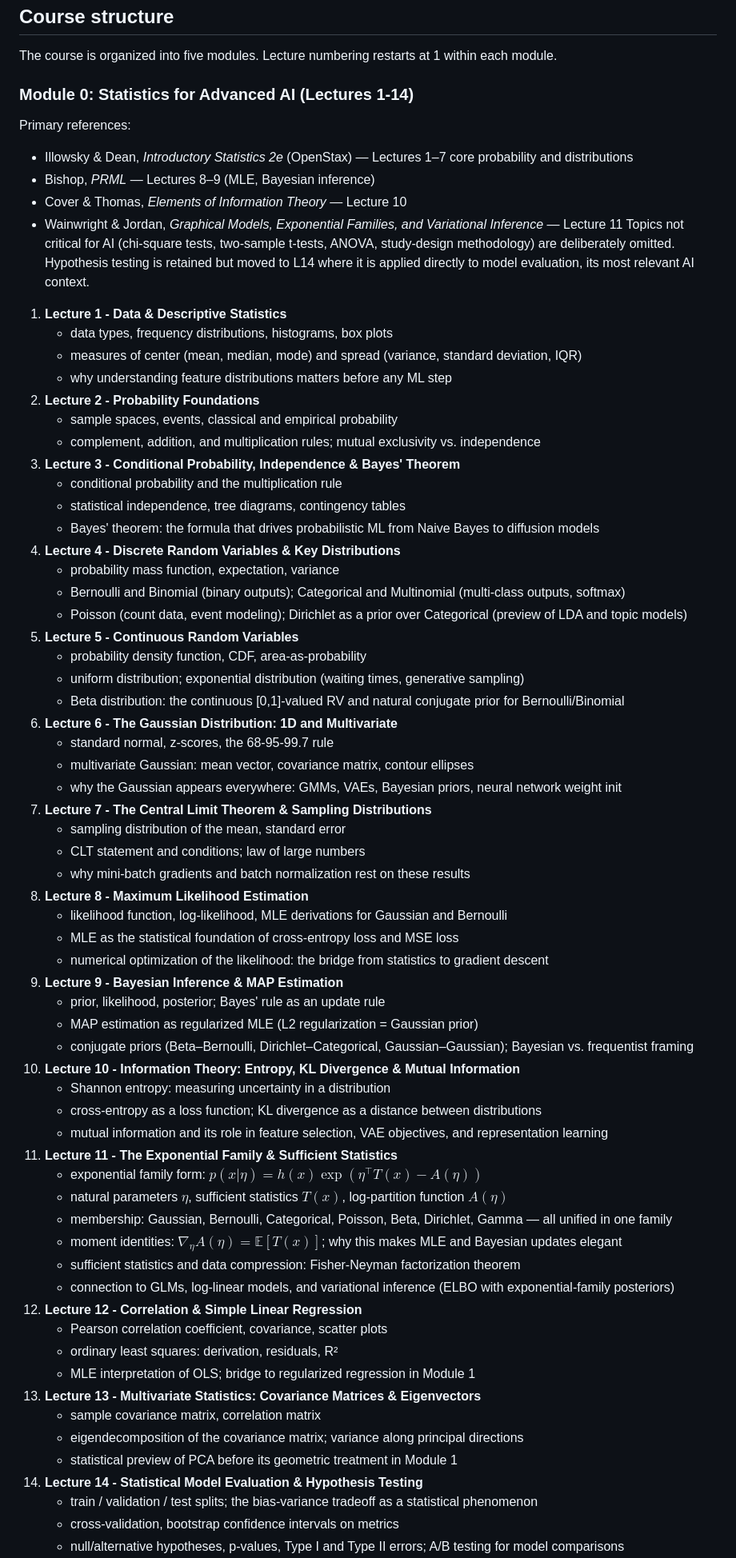
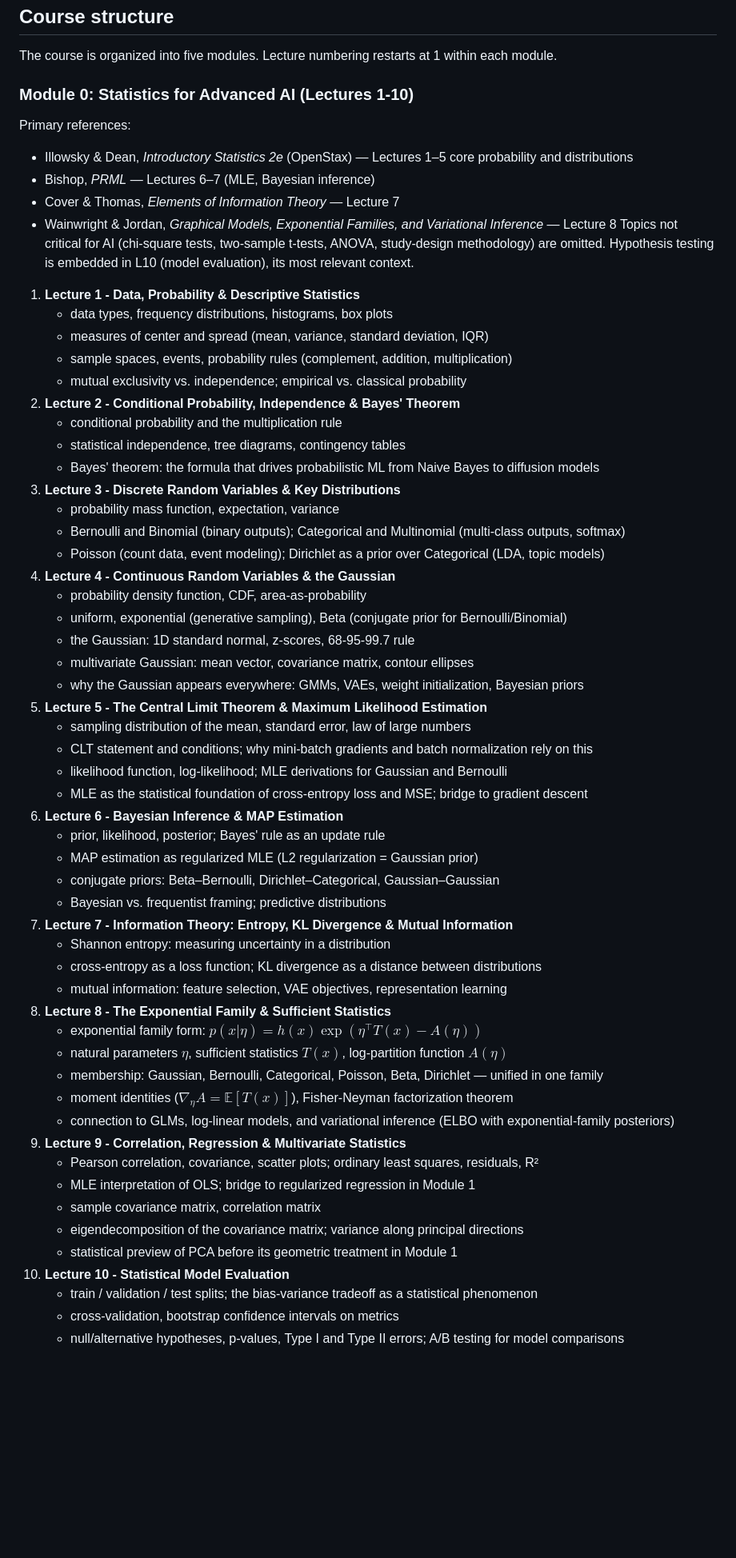
Before and after one commit to MusulmonLolayev/Advanced-AI, a Markdown page: ml/course-map.md, the part around the change. Shown at 80% size. Rendered like a GitHub page; blank space fills up the shorter version.

Commit message:
Restructure Module 0: reduce from 14 to 10 lectures
Merged closely related lecture pairs to eliminate redundancy and
match content-driven scope rather than a fixed count:
- L1+L2 (Data + Probability) → unified intro lecture
- L5+L6 (Continuous RVs + Gaussian) → single continuous distributions lecture
- L7+L8 (CLT + MLE) → single estimation lecture
- L12+L13 (Regression + Multivariate Stats) → single geometry-of-data lecture

Updated heading from "Lectures 1-14" to "Lectures 1-10" and corrected
reference header lecture numbers (Illowsky 1–5, Bishop 6–7, Cover &
Thomas 7, Wainwright & Jordan 8). Hypothesis testing note updated to
reference L10 (was stale L11/L14).

Co-Authored-By: Claude Sonnet 4.6 <noreply@anthropic.com>
Claude-Session: https://claude.ai/code/session_01Atm4JxoubhQQ92biooERPF

```diff
--- a/ml/course-map.md
+++ b/ml/course-map.md
@@ -17,72 +17,62 @@ By the end of this course, students should be able to:
 
 The course is organized into five modules. Lecture numbering restarts at 1 within each module.
 
-### Module 0: Statistics for Advanced AI (Lectures 1-14)
+### Module 0: Statistics for Advanced AI (Lectures 1-10)
 
 Primary references:
-- Illowsky & Dean, *Introductory Statistics 2e* (OpenStax) — Lectures 1–7 core probability and distributions
-- Bishop, *PRML* — Lectures 8–9 (MLE, Bayesian inference)
-- Cover & Thomas, *Elements of Information Theory* — Lecture 10
-- Wainwright & Jordan, *Graphical Models, Exponential Families, and Variational Inference* — Lecture 11
+- Illowsky & Dean, *Introductory Statistics 2e* (OpenStax) — Lectures 1–5 core probability and distributions
+- Bishop, *PRML* — Lectures 6–7 (MLE, Bayesian inference)
+- Cover & Thomas, *Elements of Information Theory* — Lecture 7
+- Wainwright & Jordan, *Graphical Models, Exponential Families, and Variational Inference* — Lecture 8
 Topics not critical for AI (chi-square tests, two-sample t-tests, ANOVA, study-design methodology)
-are deliberately omitted. Hypothesis testing is retained but moved to L14 where it is applied
-directly to model evaluation, its most relevant AI context.
+are omitted. Hypothesis testing is embedded in L10 (model evaluation), its most relevant context.
 
-1. **Lecture 1 - Data & Descriptive Statistics**
+1. **Lecture 1 - Data, Probability & Descriptive Statistics**
    - data types, frequency distributions, histograms, box plots
-   - measures of center (mean, median, mode) and spread (variance, standard deviation, IQR)
-   - why understanding feature distributions matters before any ML step
-2. **Lecture 2 - Probability Foundations**
-   - sample spaces, events, classical and empirical probability
-   - complement, addition, and multiplication rules; mutual exclusivity vs. independence
-3. **Lecture 3 - Conditional Probability, Independence & Bayes' Theorem**
+   - measures of center and spread (mean, variance, standard deviation, IQR)
+   - sample spaces, events, probability rules (complement, addition, multiplication)
+   - mutual exclusivity vs. independence; empirical vs. classical probability
+2. **Lecture 2 - Conditional Probability, Independence & Bayes' Theorem**
    - conditional probability and the multiplication rule
    - statistical independence, tree diagrams, contingency tables
    - Bayes' theorem: the formula that drives probabilistic ML from Naive Bayes to diffusion models
-4. **Lecture 4 - Discrete Random Variables & Key Distributions**
+3. **Lecture 3 - Discrete Random Variables & Key Distributions**
    - probability mass function, expectation, variance
    - Bernoulli and Binomial (binary outputs); Categorical and Multinomial (multi-class outputs, softmax)
-   - Poisson (count data, event modeling); Dirichlet as a prior over Categorical (preview of LDA and topic models)
-5. **Lecture 5 - Continuous Random Variables**
+   - Poisson (count data, event modeling); Dirichlet as a prior over Categorical (LDA, topic models)
+4. **Lecture 4 - Continuous Random Variables & the Gaussian**
    - probability density function, CDF, area-as-probability
-   - uniform distribution; exponential distribution (waiting times, generative sampling)
-   - Beta distribution: the continuous [0,1]-valued RV and natural conjugate prior for Bernoulli/Binomial
-6. **Lecture 6 - The Gaussian Distribution: 1D and Multivariate**
-   - standard normal, z-scores, the 68-95-99.7 rule
+   - uniform, exponential (generative sampling), Beta (conjugate prior for Bernoulli/Binomial)
+   - the Gaussian: 1D standard normal, z-scores, 68-95-99.7 rule
    - multivariate Gaussian: mean vector, covariance matrix, contour ellipses
-   - why the Gaussian appears everywhere: GMMs, VAEs, Bayesian priors, neural network weight init
-7. **Lecture 7 - The Central Limit Theorem & Sampling Distributions**
-   - sampling distribution of the mean, standard error
-   - CLT statement and conditions; law of large numbers
-   - why mini-batch gradients and batch normalization rest on these results
-8. **Lecture 8 - Maximum Likelihood Estimation**
-   - likelihood function, log-likelihood, MLE derivations for Gaussian and Bernoulli
-   - MLE as the statistical foundation of cross-entropy loss and MSE loss
-   - numerical optimization of the likelihood: the bridge from statistics to gradient descent
-9. **Lecture 9 - Bayesian Inference & MAP Estimation**
+   - why the Gaussian appears everywhere: GMMs, VAEs, weight initialization, Bayesian priors
+5. **Lecture 5 - The Central Limit Theorem & Maximum Likelihood Estimation**
+   - sampling distribution of the mean, standard error, law of large numbers
+   - CLT statement and conditions; why mini-batch gradients and batch normalization rely on this
+   - likelihood function, log-likelihood; MLE derivations for Gaussian and Bernoulli
+   - MLE as the statistical foundation of cross-entropy loss and MSE; bridge to gradient descent
+6. **Lecture 6 - Bayesian Inference & MAP Estimation**
    - prior, likelihood, posterior; Bayes' rule as an update rule
    - MAP estimation as regularized MLE (L2 regularization = Gaussian prior)
-   - conjugate priors (Beta–Bernoulli, Dirichlet–Categorical, Gaussian–Gaussian); Bayesian vs. frequentist framing
-10. **Lecture 10 - Information Theory: Entropy, KL Divergence & Mutual Information**
-    - Shannon entropy: measuring uncertainty in a distribution
-    - cross-entropy as a loss function; KL divergence as a distance between distributions
-    - mutual information and its role in feature selection, VAE objectives, and representation learning
-11. **Lecture 11 - The Exponential Family & Sufficient Statistics**
-    - exponential family form: $p(x|\eta) = h(x)\exp(\eta^\top T(x) - A(\eta))$
-    - natural parameters $\eta$, sufficient statistics $T(x)$, log-partition function $A(\eta)$
-    - membership: Gaussian, Bernoulli, Categorical, Poisson, Beta, Dirichlet, Gamma — all unified in one family
-    - moment identities: $\nabla_\eta A(\eta) = \mathbb{E}[T(x)]$; why this makes MLE and Bayesian updates elegant
-    - sufficient statistics and data compression: Fisher-Neyman factorization theorem
-    - connection to GLMs, log-linear models, and variational inference (ELBO with exponential-family posteriors)
-12. **Lecture 12 - Correlation & Simple Linear Regression**
-    - Pearson correlation coefficient, covariance, scatter plots
-    - ordinary least squares: derivation, residuals, R²
-    - MLE interpretation of OLS; bridge to regularized regression in Module 1
-13. **Lecture 13 - Multivariate Statistics: Covariance Matrices & Eigenvectors**
-    - sample covariance matrix, correlation matrix
-    - eigendecomposition of the covariance matrix; variance along principal directions
-    - statistical preview of PCA before its geometric treatment in Module 1
-14. **Lecture 14 - Statistical Model Evaluation & Hypothesis Testing**
+   - conjugate priors: Beta–Bernoulli, Dirichlet–Categorical, Gaussian–Gaussian
+   - Bayesian vs. frequentist framing; predictive distributions
+7. **Lecture 7 - Information Theory: Entropy, KL Divergence & Mutual Information**
+   - Shannon entropy: measuring uncertainty in a distribution
+   - cross-entropy as a loss function; KL divergence as a distance between distributions
+   - mutual information: feature selection, VAE objectives, representation learning
+8. **Lecture 8 - The Exponential Family & Sufficient Statistics**
+   - exponential family form: $p(x|\eta) = h(x)\exp(\eta^\top T(x) - A(\eta))$
+   - natural parameters $\eta$, sufficient statistics $T(x)$, log-partition function $A(\eta)$
+   - membership: Gaussian, Bernoulli, Categorical, Poisson, Beta, Dirichlet — unified in one family
+   - moment identities ($\nabla_\eta A = \mathbb{E}[T(x)]$), Fisher-Neyman factorization theorem
+   - connection to GLMs, log-linear models, and variational inference (ELBO with exponential-family posteriors)
+9. **Lecture 9 - Correlation, Regression & Multivariate Statistics**
+   - Pearson correlation, covariance, scatter plots; ordinary least squares, residuals, R²
+   - MLE interpretation of OLS; bridge to regularized regression in Module 1
+   - sample covariance matrix, correlation matrix
+   - eigendecomposition of the covariance matrix; variance along principal directions
+   - statistical preview of PCA before its geometric treatment in Module 1
+10. **Lecture 10 - Statistical Model Evaluation**
     - train / validation / test splits; the bias-variance tradeoff as a statistical phenomenon
     - cross-validation, bootstrap confidence intervals on metrics
     - null/alternative hypotheses, p-values, Type I and Type II errors; A/B testing for model comparisons
```
